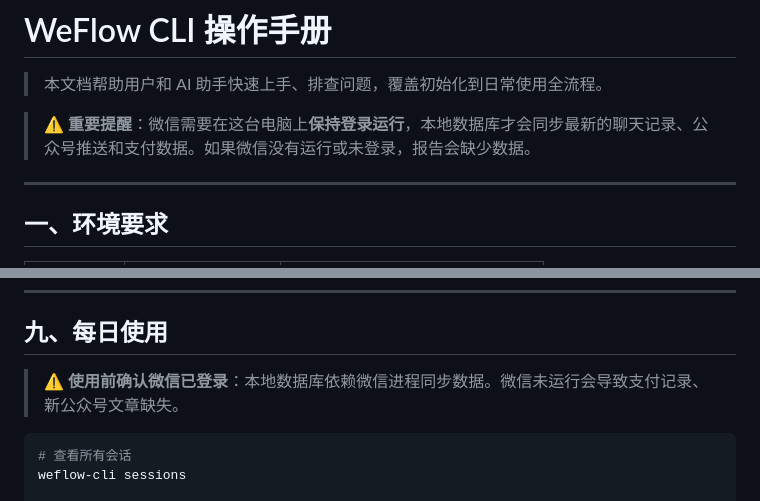
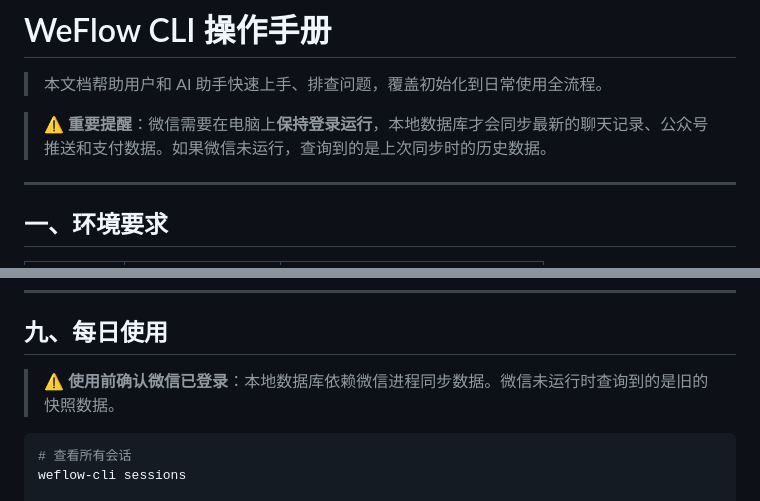
Before and after one commit to zhuobichen/weflow-cli, a Markdown page: weflow-cli/OPERATIONS.md, 2 parts joined by grey strips. Rendered like a GitHub page.

Commit message:
docs: 修正措辞 — 数据非"缺失"而是"旧快照"
Co-Authored-By: Claude Opus 4.6 <noreply@anthropic.com>

````diff
--- a/weflow-cli/OPERATIONS.md
+++ b/weflow-cli/OPERATIONS.md
@@ -2,7 +2,7 @@
 
 > 本文档帮助用户和 AI 助手快速上手、排查问题，覆盖初始化到日常使用全流程。
 
-> ⚠️ **重要提醒**：微信需要在这台电脑上**保持登录运行**，本地数据库才会同步最新的聊天记录、公众号推送和支付数据。如果微信没有运行或未登录，报告会缺少数据。
+> ⚠️ **重要提醒**：微信需要在电脑上**保持登录运行**，本地数据库才会同步最新的聊天记录、公众号推送和支付数据。如果微信未运行，查询到的是上次同步时的历史数据。
 
 ---
 
@@ -180,7 +180,7 @@ weflow-cli contacts -k <部分昵称>
 
 ## 九、每日使用
 
-> ⚠️ **使用前确认微信已登录**：本地数据库依赖微信进程同步数据。微信未运行会导致支付记录、新公众号文章缺失。
+> ⚠️ **使用前确认微信已登录**：本地数据库依赖微信进程同步数据。微信未运行时查询到的是旧的快照数据。
 
 ```bash
 # 查看所有会话
````
